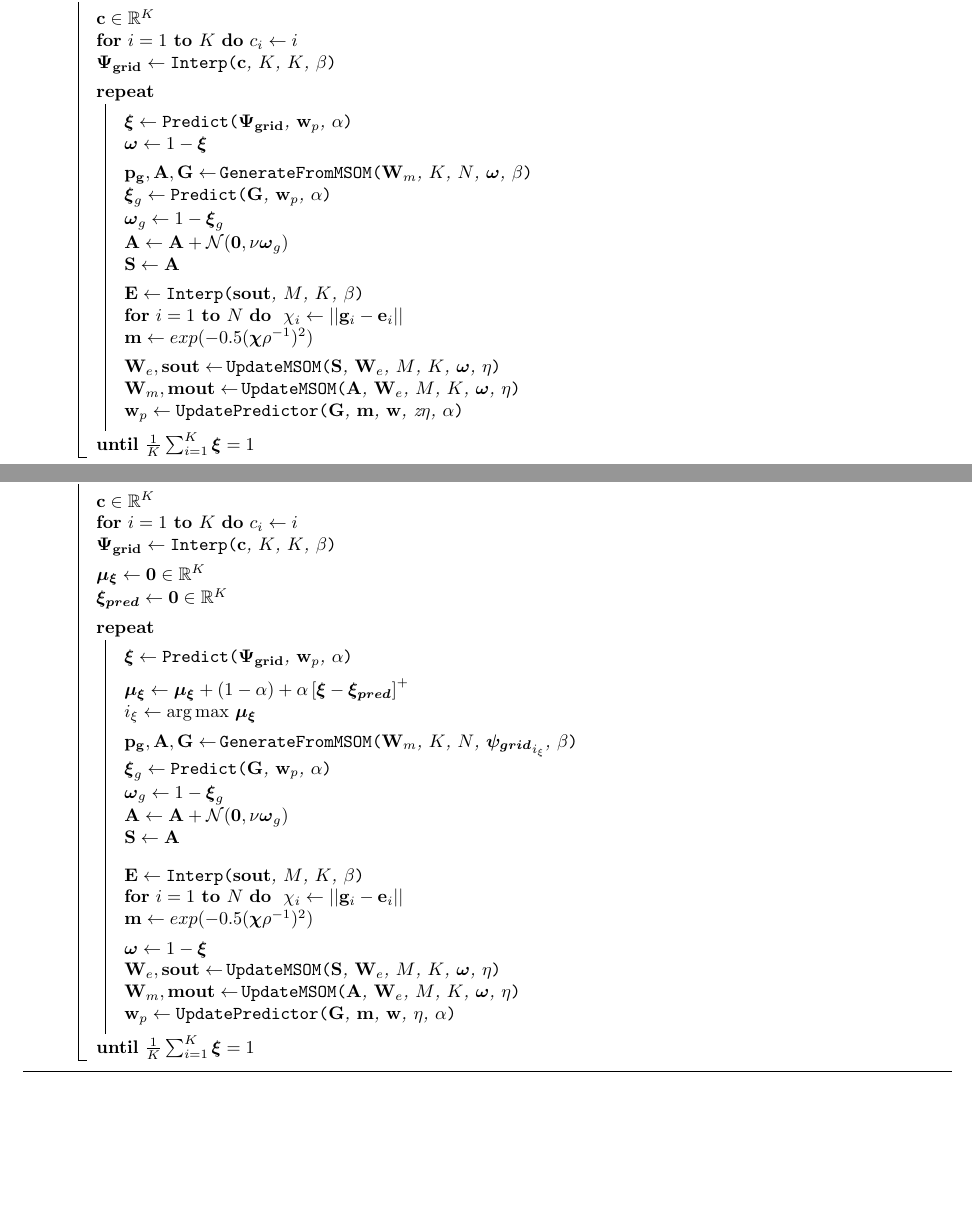
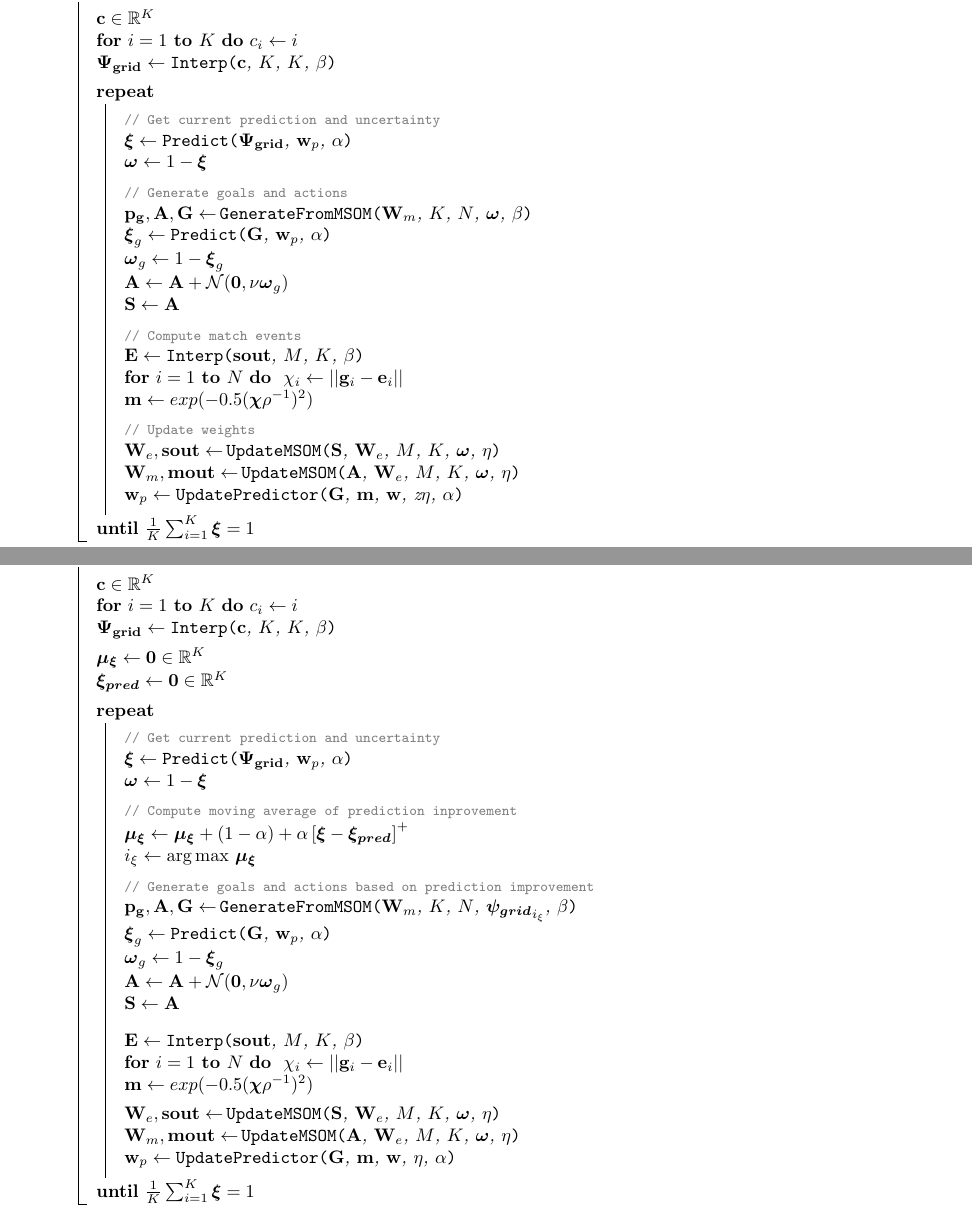
Before and after one commit to francesco-mannella/smc1, a LaTeX document (main.tex): two parts of pages 6 and 7 of 8, joined at a grey line, cut so that both start at the same text. Compiled offline with pdfLaTeX.

Commit message:
Update on Overleaf.

```diff
--- a/main.tex
+++ b/main.tex
@@ -316,12 +316,15 @@ Thus SOM Optimization is based on a specialization of the k-means cost function.
     \BlankLine
 
  	\Repeat{$\frac{1}{K}\sum_{i=1}^K\boldsymbol{\xi} = 1$ }{
-    	\BlankLine
+
+        \BlankLine
+        \tcp{Get current prediction and uncertainty}
         $\boldsymbol{\xi}\leftarrow\Predict{$\mathbf{\Psi_{grid}}$, $\mathbf{w}_p$, $\alpha$}$\;
         $\boldsymbol{\omega}\leftarrow 1-\boldsymbol{\xi}$\;
 
     	\BlankLine
 
+        \tcp{Generate goals and actions}
     	$\mathbf{p_g}, \mathbf{A},\mathbf{G}\leftarrow$\,\GenerateFromMSOM{$\mathbf{W}_m$, $K$, $N$, $\boldsymbol{\omega}$, $\beta$}\;
         $\boldsymbol{\xi}_{g}\leftarrow\Predict{$\mathbf{G}$, $\mathbf{w}_p$, $\alpha$}$\;
         $\boldsymbol{\omega}_{g}\leftarrow 1 - \boldsymbol{\xi}_{g}$\;
@@ -330,6 +333,7 @@ Thus SOM Optimization is based on a specialization of the k-means cost function.
 
     	\BlankLine
 
+        \tcp{Compute match events}
         $\mathbf{E}\leftarrow\Int{$\mathbf{sout}$, $M$, $K$, $\beta$}$\;
         \lFor{$i=1$ \KwTo $N$}{
         	$\chi_i\leftarrow||\mathbf{g}_i - \mathbf{e}_i||$
@@ -338,6 +342,7 @@ Thus SOM Optimization is based on a specialization of the k-means cost function.
 
         \BlankLine
 
+        \tcp{Update weights}
         $\mathbf{W}_e,\mathbf{sout}\leftarrow$\,\UpdateMSOM{$\mathbf{S}$, $\mathbf{W}_e$, $M$, $K$, $\boldsymbol{\omega}$, $\eta$}\;
         $\mathbf{W}_m,\mathbf{mout}\leftarrow$\,\UpdateMSOM{$\mathbf{A}$, $\mathbf{W}_e$, $M$, $K$, $\boldsymbol{\omega}$, $\eta$}\;
         $\mathbf{w}_p\leftarrow\UpdatePredictor{$\mathbf{G}$, $\mathbf{m}$, $\mathbf{w}$, z$\eta$, $\alpha$}$\;
@@ -413,15 +418,19 @@ Thus SOM Optimization is based on a specialization of the k-means cost function.
 
        \BlankLine
 
+        \tcp{Get current prediction and uncertainty}
         $\boldsymbol{\xi}\leftarrow\Predict{$\mathbf{\Psi_{grid}}$, $\mathbf{w}_p$, $\alpha$}$\;
+         $\boldsymbol{\omega}\leftarrow 1 - \boldsymbol{\xi}$\;
 
         \BlankLine
 
+        \tcp{Compute moving average of prediction inprovement}
         $\boldsymbol{\mu_{\xi}}\leftarrow\boldsymbol{\mu_{\xi}} + \left(1-\alpha\right) + \alpha\left[\boldsymbol{\xi} - \boldsymbol{\xi_{pred}}\right]^{+}$\;
         $i_{\xi} \leftarrow \argmax\,\boldsymbol{\mu_{\xi}}$\;
 
         \BlankLine
 
+        \tcp{Generate goals and actions based on prediction improvement }
     	$\mathbf{p_g}, \mathbf{A},\mathbf{G}\leftarrow$\,\GenerateFromMSOM{$\mathbf{W}_m$, $K$, $N$, $\boldsymbol{\psi_{grid}}_{i_{\xi}}$, $\beta$}\;
         $\boldsymbol{\xi}_{g}\leftarrow\Predict{$\mathbf{G}$, $\mathbf{w}_p$, $\alpha$}$\;
         $\boldsymbol{\omega}_{g}\leftarrow 1 - \boldsymbol{\xi}_{g}$\;
@@ -441,7 +450,7 @@ Thus SOM Optimization is based on a specialization of the k-means cost function.
 		$\mathbf{m} \leftarrow exp(-0.5(\boldsymbol{\chi}\rho^{-1})^2)$\;
 
         \BlankLine
-        $\boldsymbol{\omega}\leftarrow 1-\boldsymbol{\xi}$\;
+
         $\mathbf{W}_e,\mathbf{sout}\leftarrow$\,\UpdateMSOM{$\mathbf{S}$, $\mathbf{W}_e$, $M$, $K$, $\boldsymbol{\omega}$, $\eta$}\;
         $\mathbf{W}_m,\mathbf{mout}\leftarrow$\,\UpdateMSOM{$\mathbf{A}$, $\mathbf{W}_e$, $M$, $K$, $\boldsymbol{\omega}$, $\eta$}\;
         $\mathbf{w}_p\leftarrow\UpdatePredictor{$\mathbf{G}$, $\mathbf{m}$, $\mathbf{w}$, $\eta$, $\alpha$}$\;
```
